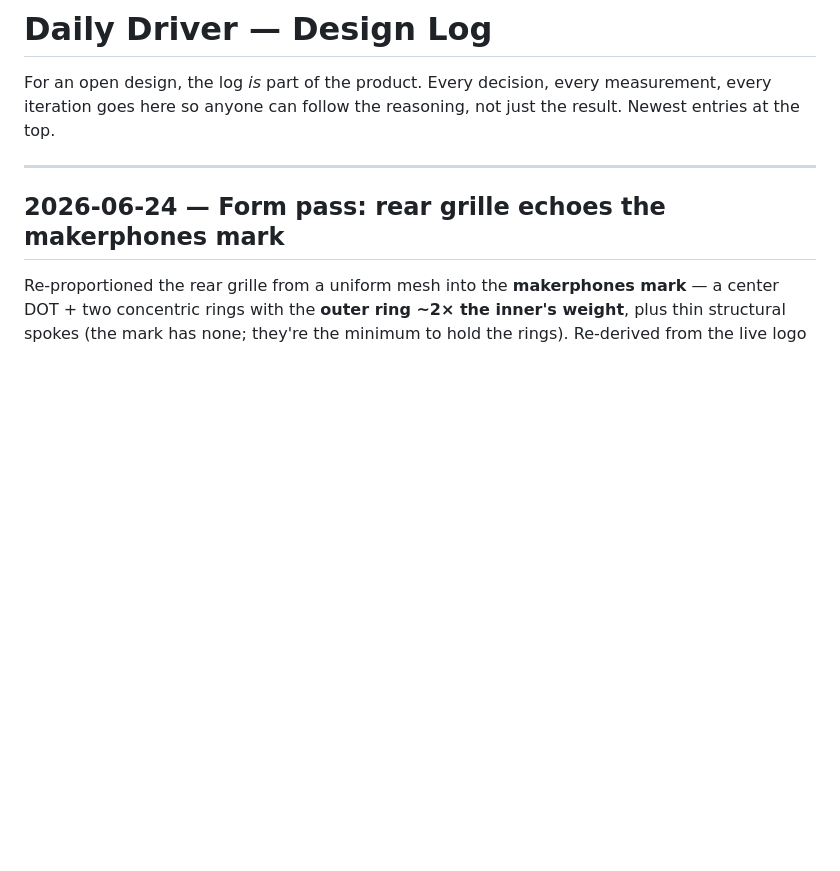
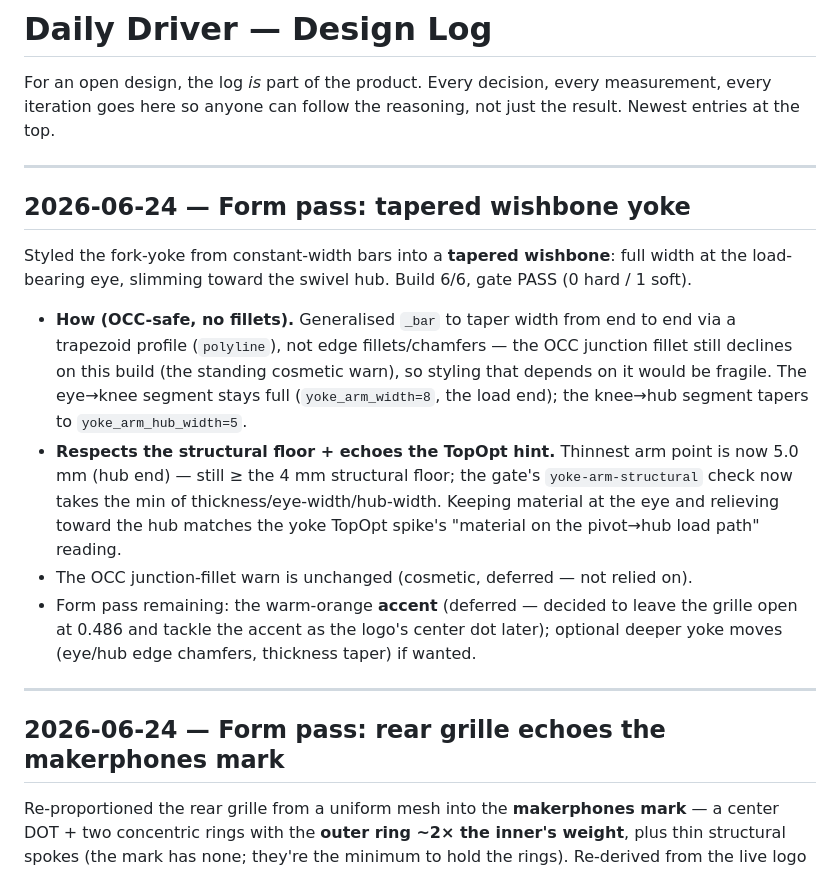
Before and after one commit to makerphones/daily-driver, a Markdown page: docs/DESIGN-LOG.md, the part around the change. Drawn GitHub-style; blank space fills up the shorter version.

```diff
--- a/docs/DESIGN-LOG.md
+++ b/docs/DESIGN-LOG.md
@@ -3,6 +3,30 @@
 For an open design, the log *is* part of the product. Every decision, every
 measurement, every iteration goes here so anyone can follow the reasoning, not
 just the result. Newest entries at the top.
+
+---
+
+## 2026-06-24 — Form pass: tapered wishbone yoke
+
+Styled the fork-yoke from constant-width bars into a **tapered wishbone**: full
+width at the load-bearing eye, slimming toward the swivel hub. Build 6/6, gate
+PASS (0 hard / 1 soft).
+
+- **How (OCC-safe, no fillets).** Generalised `_bar` to taper width from end to
+  end via a trapezoid profile (`polyline`), not edge fillets/chamfers — the OCC
+  junction fillet still declines on this build (the standing cosmetic warn), so
+  styling that depends on it would be fragile. The eye→knee segment stays full
+  (`yoke_arm_width=8`, the load end); the knee→hub segment tapers to
+  `yoke_arm_hub_width=5`.
+- **Respects the structural floor + echoes the TopOpt hint.** Thinnest arm point
+  is now 5.0 mm (hub end) — still ≥ the 4 mm structural floor; the gate's
+  `yoke-arm-structural` check now takes the min of thickness/eye-width/hub-width.
+  Keeping material at the eye and relieving toward the hub matches the yoke
+  TopOpt spike's "material on the pivot→hub load path" reading.
+- The OCC junction-fillet warn is unchanged (cosmetic, deferred — not relied on).
+- Form pass remaining: the warm-orange **accent** (deferred — decided to leave the
+  grille open at 0.486 and tackle the accent as the logo's center dot later);
+  optional deeper yoke moves (eye/hub edge chamfers, thickness taper) if wanted.
 
 ---
 
```
Also changed, not shown: renders/yoke_front.png, renders/yoke_iso.png, renders/yoke_side.png, 4 other files.
